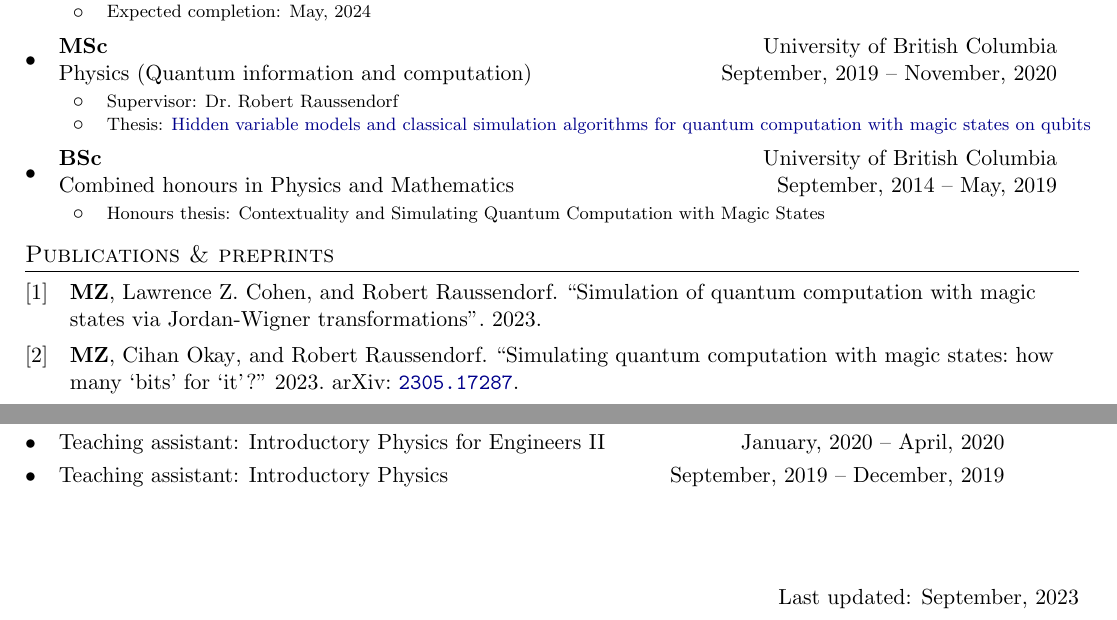
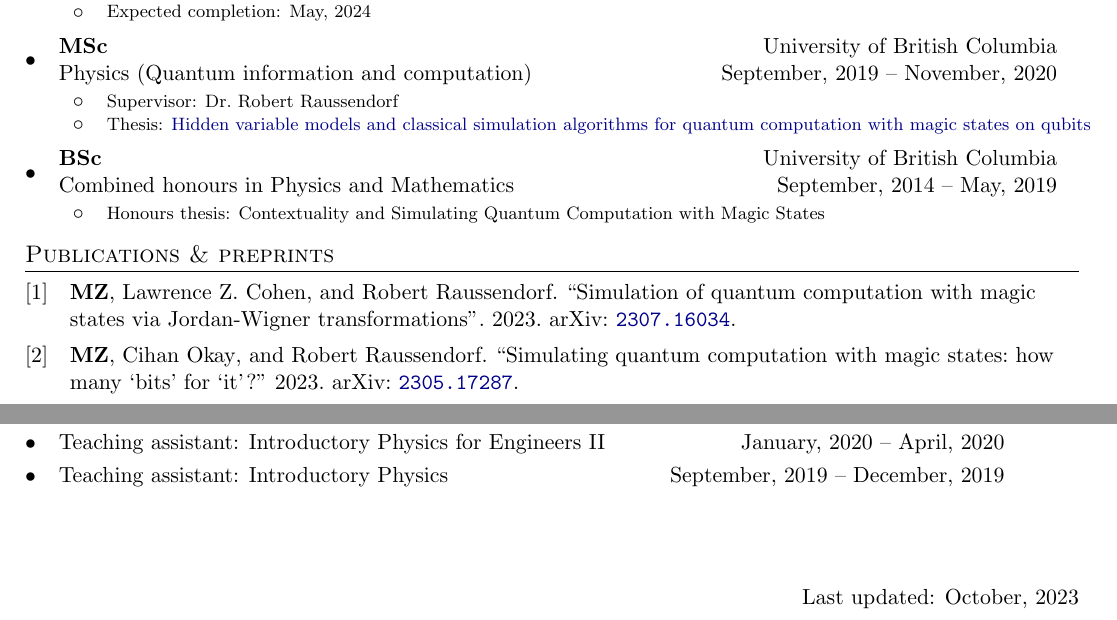
Before and after one commit to mzurel/CV, a LaTeX CV (cv.tex, which reads biblio.bib): two parts of pages 1 and 4 of 4, joined at a grey line, cut so that both start at the same text. Compiled offline with pdfLaTeX.

Commit message:
Updated cv with arxiv id for JW paper

```diff
--- a/biblio.bib
+++ b/biblio.bib
@@ -2,7 +2,7 @@
 	title = {Simulation of quantum computation with magic states via Jordan-Wigner transformations},
 	author = {\textbf{MZ} and Lawrence Z. Cohen and Robert Raussendorf},
 	year = {2023},
-	eprint = {},
+	eprint = {2307.16034},
 	eprinttype = {arXiv}
 }
 
--- a/cv.tex
+++ b/cv.tex
@@ -281,7 +281,7 @@ Referee for the following conferences:\vspace{-2mm}
 \vspace{1cm}
 
 \begin{flushright}
-	Last updated: September, 2023
+	Last updated: October, 2023
 \end{flushright}
 
 \end{document}
```
